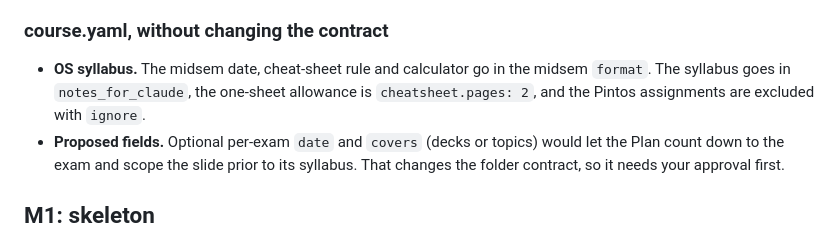
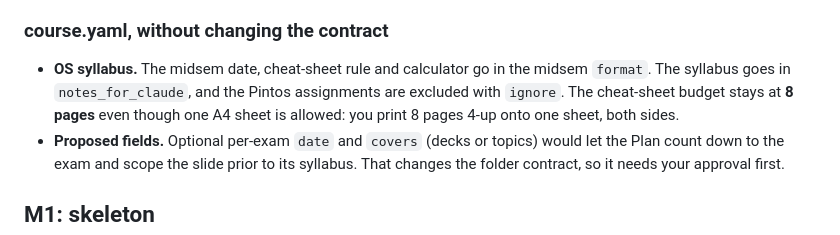
Before and after one commit to prawns-89/studymap, a Markdown page: DECISIONS.md, the part around the change. Drawn GitHub-style.

Commit message:
Keep the cheat-sheet budget at 8 pages
The exams allow one A4 sheet, but it is printed 4-up: 8 pages fit on
one sheet, both sides.

Co-Authored-By: Claude Opus 5.5 <noreply@anthropic.com>

```diff
--- a/DECISIONS.md
+++ b/DECISIONS.md
@@ -62,7 +62,7 @@ Choices the brief left open (BRIEF section 13), with the reason for each. Newest
 
 ### course.yaml, without changing the contract
 
-- **OS syllabus.** The midsem date, cheat-sheet rule and calculator go in the midsem `format`. The syllabus goes in `notes_for_claude`, the one-sheet allowance is `cheatsheet.pages: 2`, and the Pintos assignments are excluded with `ignore`.
+- **OS syllabus.** The midsem date, cheat-sheet rule and calculator go in the midsem `format`. The syllabus goes in `notes_for_claude`, and the Pintos assignments are excluded with `ignore`. The cheat-sheet budget stays at **8 pages** even though one A4 sheet is allowed: you print 8 pages 4-up onto one sheet, both sides.
 - **Proposed fields.** Optional per-exam `date` and `covers` (decks or topics) would let the Plan count down to the exam and scope the slide prior to its syllabus. That changes the folder contract, so it needs your approval first.
 
 ## M1: skeleton
```
